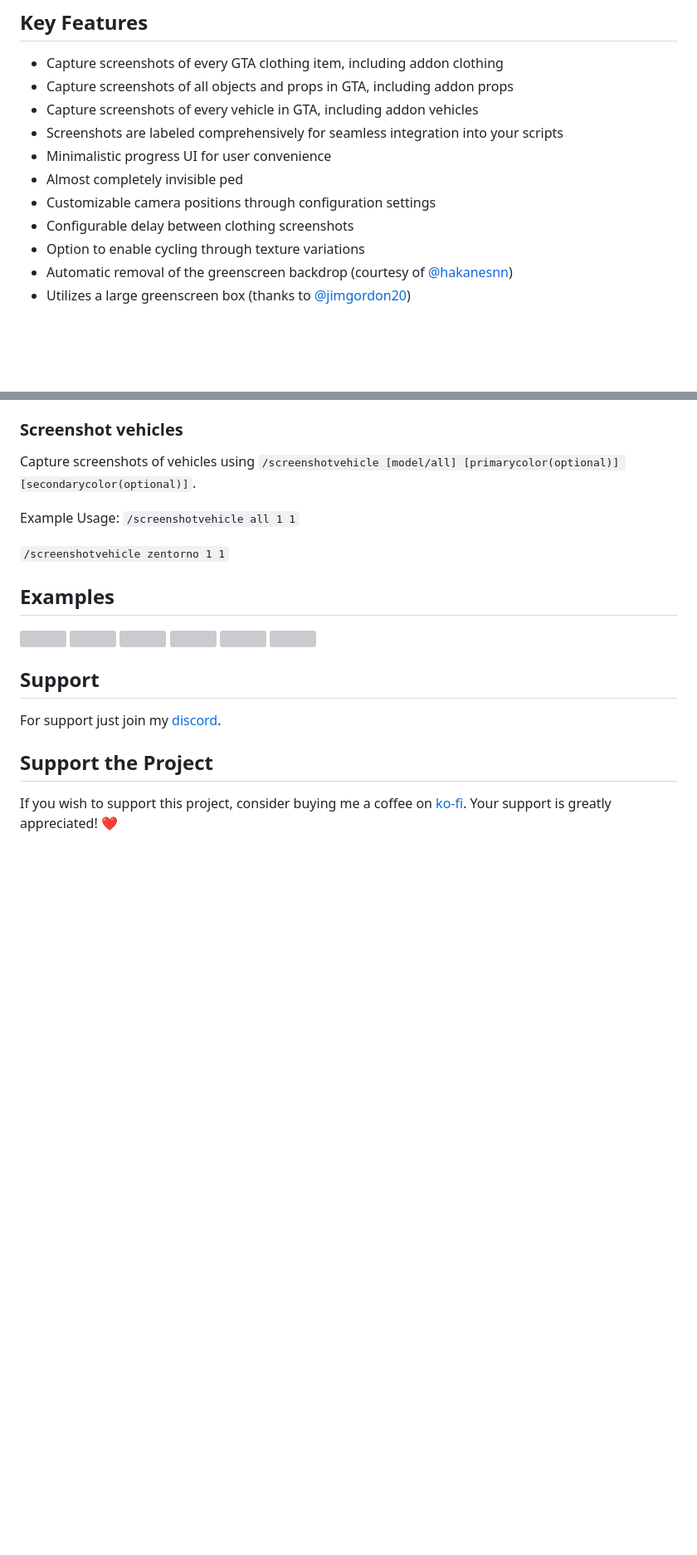
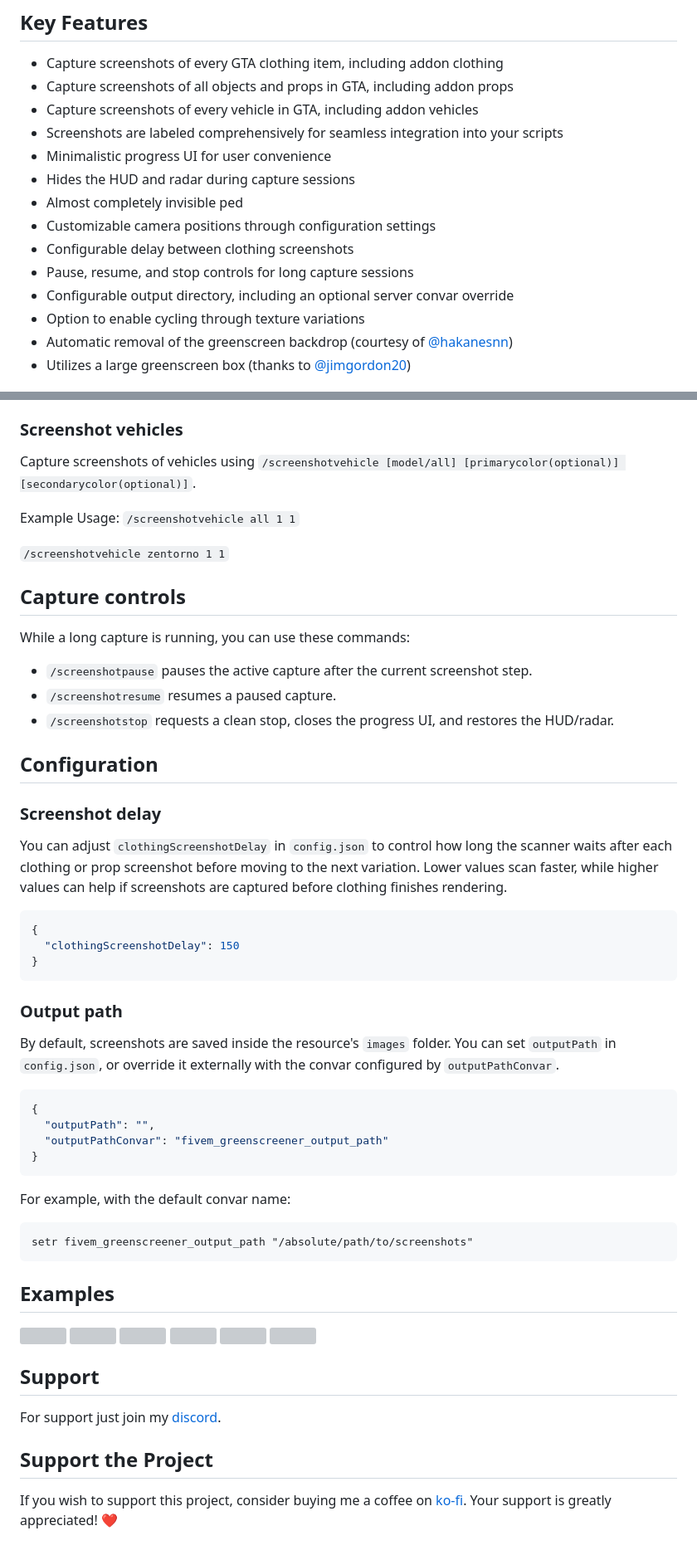
Before and after one commit to Bentix-cs/fivem-greenscreener, a Markdown page: README.md, 2 parts joined by grey strips. Shown at 83% size. Drawn GitHub-style; blank space fills up the shorter version; grey boxes are pictures that could not be loaded.

Commit message:
docs: describe capture configuration

````diff
--- a/README.md
+++ b/README.md
@@ -15,9 +15,12 @@ For commercial usage, please reach out to me on Discord to discuss the condition
 - Capture screenshots of every vehicle in GTA, including addon vehicles
 - Screenshots are labeled comprehensively for seamless integration into your scripts
 - Minimalistic progress UI for user convenience
+- Hides the HUD and radar during capture sessions
 - Almost completely invisible ped
 - Customizable camera positions through configuration settings
 - Configurable delay between clothing screenshots
+- Pause, resume, and stop controls for long capture sessions
+- Configurable output directory, including an optional server convar override
 - Option to enable cycling through texture variations
 - Automatic removal of the greenscreen backdrop (courtesy of [@hakanesnn](https://github.com/hakanesnn))
 - Utilizes a large greenscreen box (thanks to [@jimgordon20](https://github.com/jimgordon20/jim_g_green_screen))
@@ -78,6 +75,43 @@ Example Usage:
 
 `/screenshotvehicle zentorno 1 1`
 
+## Capture controls
+
+While a long capture is running, you can use these commands:
+
+- `/screenshotpause` pauses the active capture after the current screenshot step.
+- `/screenshotresume` resumes a paused capture.
+- `/screenshotstop` requests a clean stop, closes the progress UI, and restores the HUD/radar.
+
+## Configuration
+
+### Screenshot delay
+
+You can adjust `clothingScreenshotDelay` in `config.json` to control how long the scanner waits after each clothing or prop screenshot before moving to the next variation. Lower values scan faster, while higher values can help if screenshots are captured before clothing finishes rendering.
+
+```json
+{
+  "clothingScreenshotDelay": 150
+}
+```
+
+### Output path
+
+By default, screenshots are saved inside the resource's `images` folder. You can set `outputPath` in `config.json`, or override it externally with the convar configured by `outputPathConvar`.
+
+```json
+{
+  "outputPath": "",
+  "outputPathConvar": "fivem_greenscreener_output_path"
+}
+```
+
+For example, with the default convar name:
+
+```cfg
+setr fivem_greenscreener_output_path "/absolute/path/to/screenshots"
+```
+
 ## Examples
 
 <img src="https://i.imgur.com/2WJyGgy.png" width="200"> <img src="https://i.imgur.com/aAQwU4d.png" width="200">
````
Also changed, not shown: other parts of README.md (+1 -7 lines).
